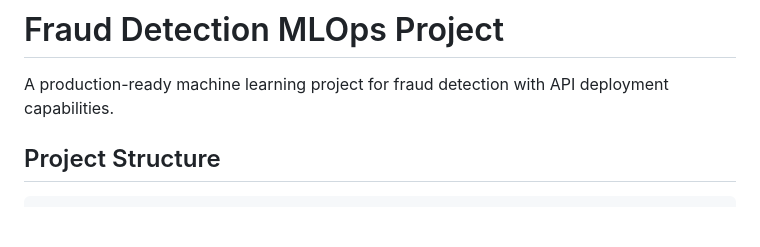
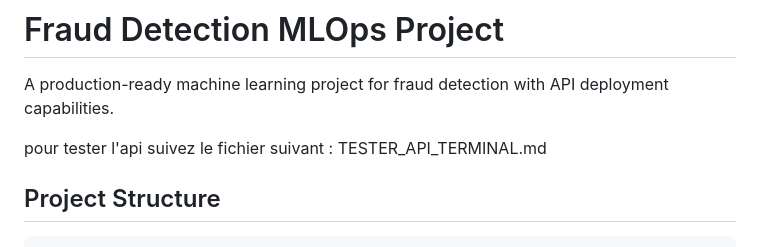
Before and after one commit to faresboukasba/fraud-detection-mlops, a Markdown page: README.md, the part around the change. Drawn GitHub-style; blank space fills up the shorter version.

Commit message:
Add API testing instructions in README
Added instructions for testing the API in French.

````diff
--- a/README.md
+++ b/README.md
@@ -2,6 +2,7 @@
 
 A production-ready machine learning project for fraud detection with API deployment capabilities.
 
+pour tester l'api suivez le fichier suivant : TESTER_API_TERMINAL.md
 ## Project Structure
 
 ```
````
